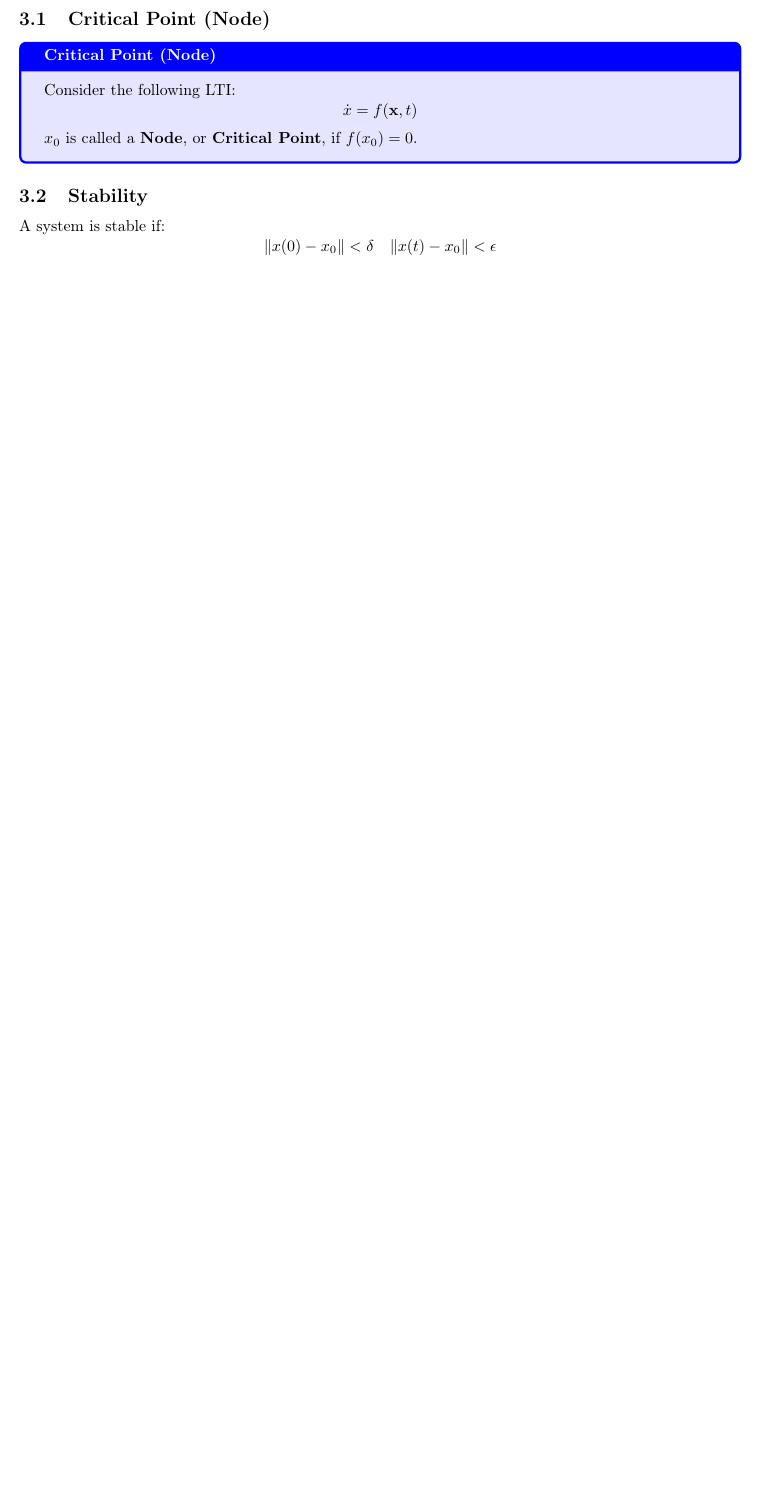
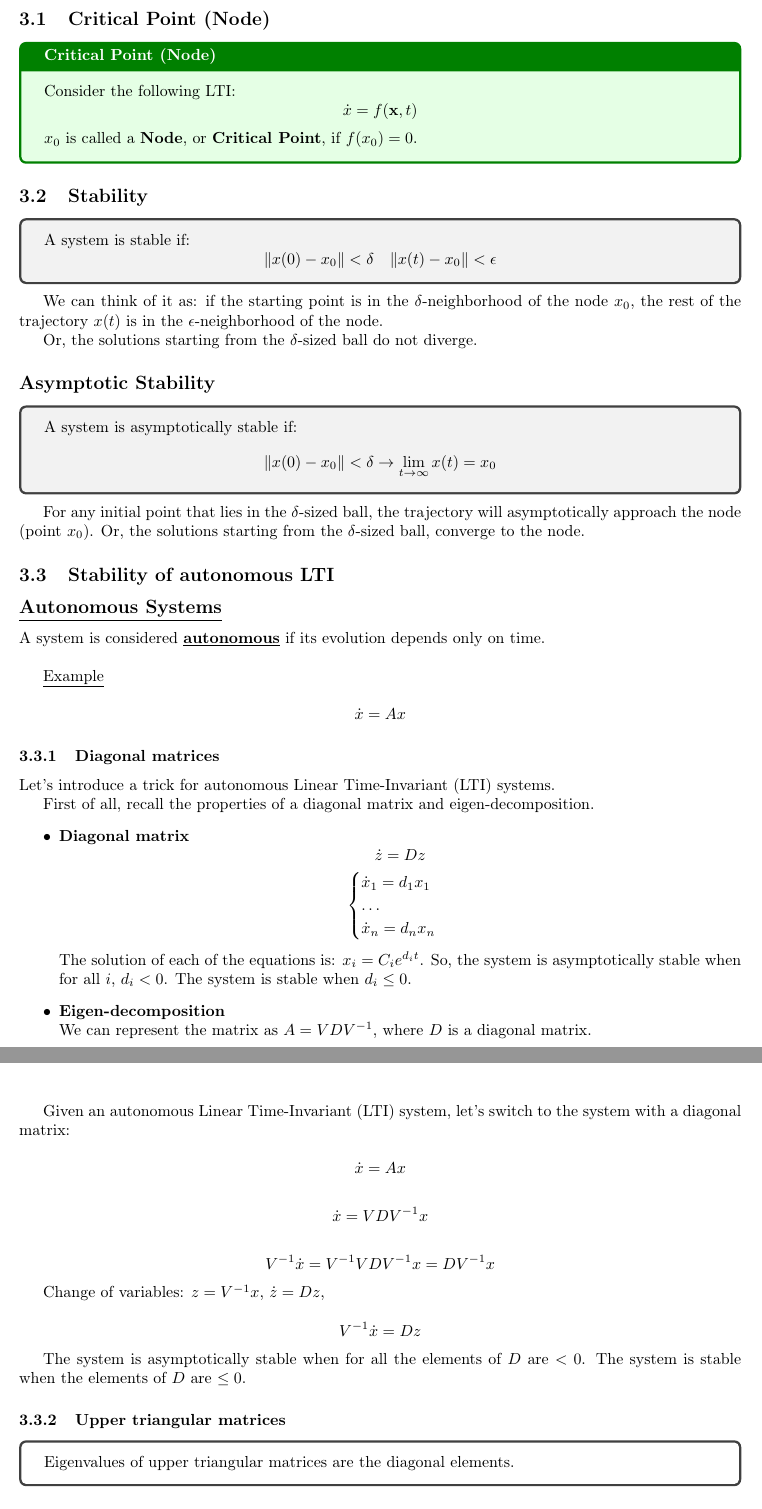
Before and after one commit to illusoryTwin/Concepts-of-Robotics, a LaTeX document (Control theory/Introduction_to_control_theory.tex, which reads Control theory/Stability.tex): part of page 5 of 19 before the commit and two parts of pages 4 and 5 of 19 after it, the two joined at a grey line, cut so that both start at the same text, the shorter picture padded with empty space. Compiled offline with pdfLaTeX.

Commit message:
Added Stability

```diff
--- a/Control theory/Stability.tex
+++ b/Control theory/Stability.tex
@@ -1,7 +4,7 @@
 
 \subsection{Critical Point (Node)}
 
-\begin{tcolorbox}[colback=blue!10,colframe=blue!50!blue,title=\textbf{Critical Point (Node)}]
+\begin{tcolorbox}[colback=green!10,colframe=green!50!black,title=\textbf{Critical Point (Node)}]
 Consider the following LTI:
 \[
 \dot{x} = f(\mathbf{x}, t)
@@ -10,18 +13,90 @@ Consider the following LTI:
 \end{tcolorbox}
 
 \subsection{Stability}
+\begin{tcolorbox}
 A system is stable if:
 \[
 \|x(0) - x_0 \| < \delta \quad \| x(t) -x_0\| < \epsilon
 \]
+\end{tcolorbox}
 
-% We can think of it as: if the starting point is in the \(\delta\)-neighborhood of the node \(x_0\), the rest of the trajectory \(x(t)\) is in the \(\epsilon\)-neighborhood of the node.
+We can think of it as: if the starting point is in the $\delta$-neighborhood of the node $x_0$,
+the rest of the trajectory $x(t)$ is in the $\epsilon$-neighborhood of the node.
 
-% Or, the solutions starting from the \delta - ball do not diverge.
+Or, the solutions starting from the $\delta$-sized ball do not diverge.
 
-% \subsection{Asymptotic Stability}
+\subsection*{Asymptotic Stability}
 
-% A system is asymptotically stable if:
-% \[
-% \|x(0) - x_0 \| < \delta \quad \| x(t) -x_0\| < \epsilon
-% \]
+\begin{tcolorbox}
+A system is asymptotically stable if:
+\[
+\|x(0) - x_0 \| < \delta \to \lim_{t \to \infty} x(t) = x_0
+\]
+\end{tcolorbox}
+
+For any initial point that lies in the \(\delta\)-sized ball, the trajectory will asymptotically approach the node (point $x_0$).
+Or, the solutions starting from the \(\delta\)-sized ball, converge to the node.
+
+
+\subsection{Stability of autonomous LTI}
+
+\subsection*{\underline{Autonomous Systems}}
+
+A system is considered \underline{\textbf{autonomous}} if its evolution depends only on time.\\
+
+\underline{Example}
+
+\[
+\dot{x} = Ax
+\]
+
+\subsubsection{Diagonal matrices}
+
+Let's introduce a trick for autonomous Linear Time-Invariant (LTI) systems.
+
+First of all, recall the properties of a diagonal matrix and eigen-decomposition.
+\begin{itemize}
+    \item \textbf{Diagonal matrix}
+        \[\dot{z} = Dz\]
+        \[
+        \begin{cases}
+            \dot{x}_1 = d_1 x_1 \\
+            \dots \\
+            \dot{x}_n = d_n x_n
+        \end{cases}
+        \]
+        The solution of each of the equations is: \(x_i = C_i e^{d_i t}\).
+        So, the system is asymptotically stable when for all \(i\), \(d_i < 0\).
+        The system is stable when \(d_i \leq 0\).
+    \item \textbf{Eigen-decomposition}\\
+        We can represent the matrix as \(A = VDV^{-1}\), where \(D\) is a diagonal matrix.
+\end{itemize}
+
+Given an autonomous Linear Time-Invariant (LTI) system, let's switch to the system with a diagonal matrix:
+
+\[
+\dot{x} = Ax
+\]
+
+\[
+\dot{x} = VDV^{-1}x
+\]
+
+\[
+V^{-1}\dot{x} = V^{-1}VDV^{-1}x = DV^{-1}x
+\]
+
+Change of variables: \(z = V^{-1}x\), \(\dot{z} = Dz\),
+
+\[
+V^{-1}\dot{x} = Dz
+\]
+
+The system is asymptotically stable when for all the elements of \(D\) are \( < 0\).
+The system is stable when the elements of \(D\) are \(\leq 0\).
+
+\subsubsection{Upper triangular matrices}
+
+\begin{tcolorbox}[colback=white]
+    Eigenvalues of upper triangular matrices are the diagonal elements.
+\end{tcolorbox}
```
Also changed, not shown: Control theory/Introduction_to_control_theory.tex (+0 -1 lines), Control theory/Introduction_to_control_theory.pdf, Control theory/Stability.tex (17 more changed lines).
